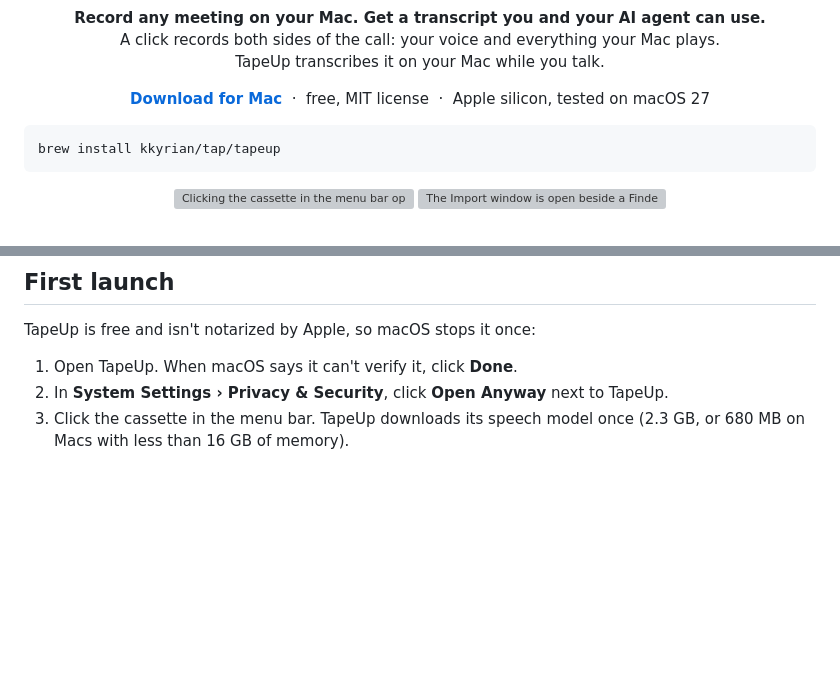
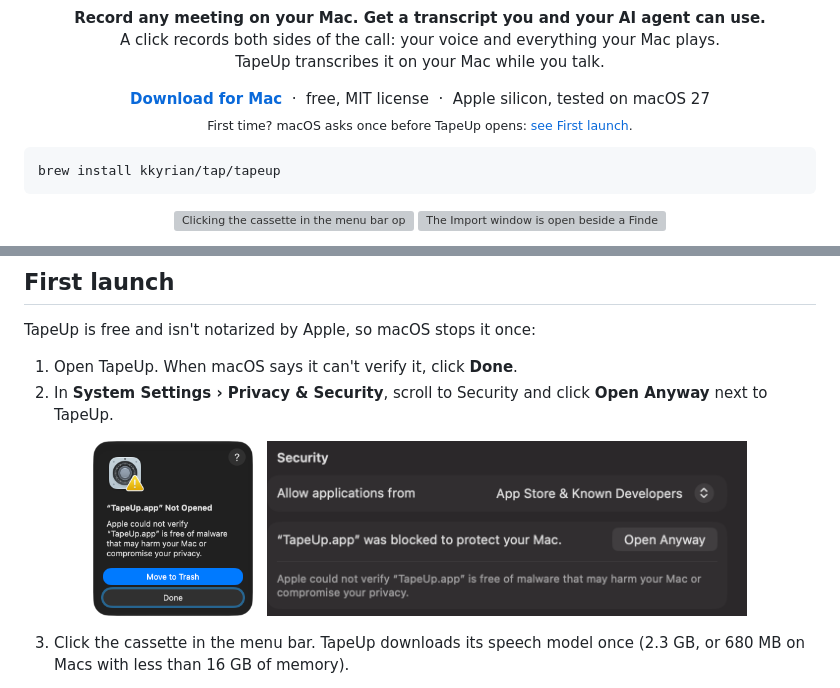
Before and after one commit to kkyrian/tapeup, a Markdown page: README.md, 2 parts joined by grey strips. GitHub-like rendering; pictures changed too: .github/images/first-launch-open-anyway.png (added), .github/images/first-launch-warning.png (added); blank space fills up the shorter version; grey boxes are pictures that could not be loaded.

Commit message:
docs(readme): a First launch link up front, with screenshots of the steps

````diff
--- a/README.md
+++ b/README.md
@@ -14,7 +14,8 @@
 
 <p align="center">
   <a href="https://github.com/kkyrian/tapeup/releases/latest/download/TapeUp.dmg"><b>Download for Mac</b></a>
-  &nbsp;·&nbsp; free, MIT license &nbsp;·&nbsp; Apple silicon, tested on macOS 27
+  &nbsp;·&nbsp; free, MIT license &nbsp;·&nbsp; Apple silicon, tested on macOS 27<br>
+  <sub>First time? macOS asks once before TapeUp opens: <a href="#first-launch">see First launch</a>.</sub>
 </p>
 
 ```bash
@@ -170,7 +171,15 @@ each one means, and TapeUp has a command line they can use.
 TapeUp is free and isn't notarized by Apple, so macOS stops it once:
 
 1. Open TapeUp. When macOS says it can't verify it, click **Done**.
-2. In **System Settings › Privacy & Security**, click **Open Anyway** next to TapeUp.
+2. In **System Settings › Privacy & Security**, scroll to Security and click
+   **Open Anyway** next to TapeUp.
+
+<p align="center">
+  <img src=".github/images/first-launch-warning.png" width="160" alt="macOS says “TapeUp.app” Not Opened: Apple could not verify it is free of malware. The buttons are Move to Trash and Done.">
+  &nbsp;
+  <img src=".github/images/first-launch-open-anyway.png" width="480" alt="System Settings, Privacy &amp; Security, Security: “TapeUp.app” was blocked to protect your Mac, with an Open Anyway button beside it.">
+</p>
+
 3. Click the cassette in the menu bar. TapeUp downloads its speech model once
    (2.3 GB, or 680 MB on Macs with less than 16 GB of memory).
 
````
